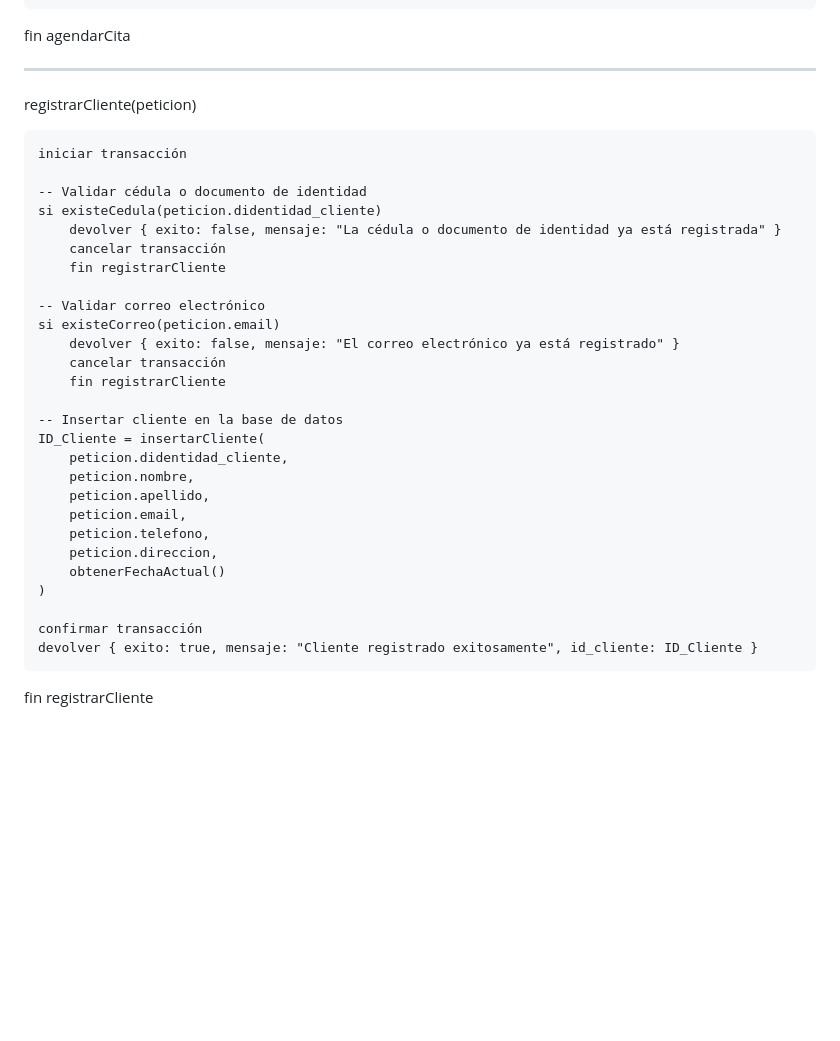
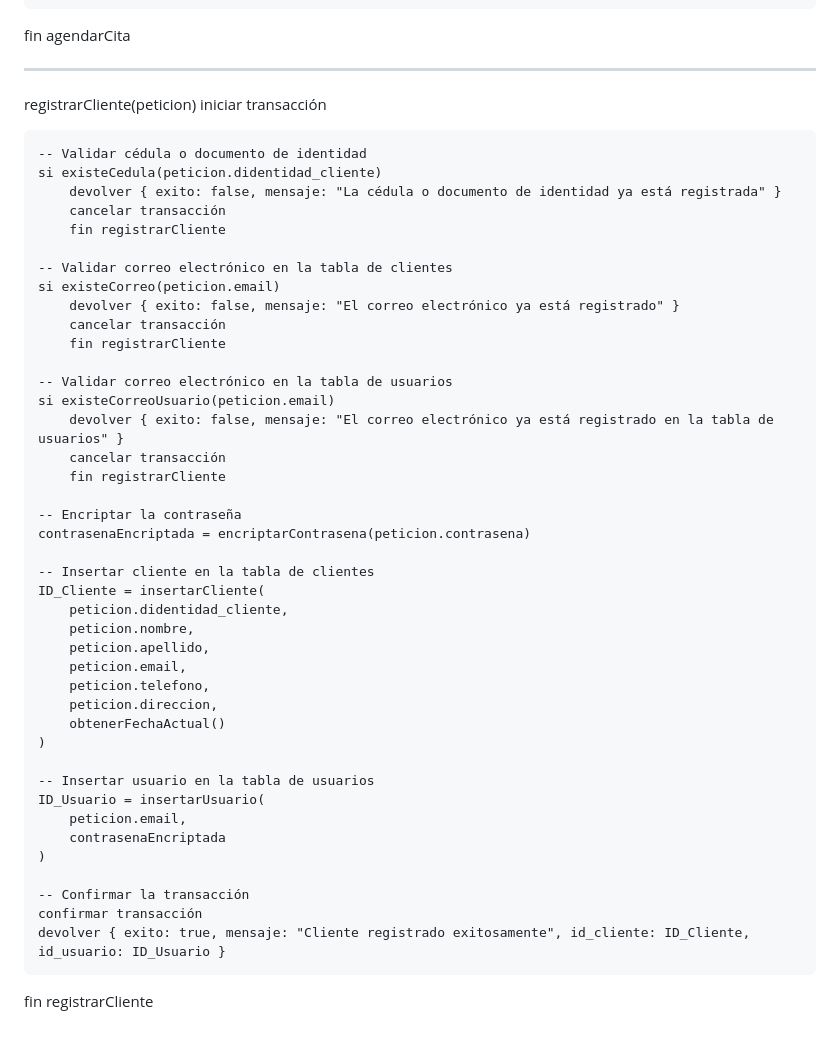
Before and after one commit to AndrjsM/Proyecto_Lenguajes_BD, a Markdown page: AlgoritmosDeProcedimientos.md, the part around the change. Rendered like a GitHub page; blank space fills up the shorter version.

```diff
--- a/AlgoritmosDeProcedimientos.md
+++ b/AlgoritmosDeProcedimientos.md
@@ -145,8 +145,8 @@ fin agendarCita
 
 ---
 
+
 registrarCliente(peticion)
-
     iniciar transacción
 
     -- Validar cédula o documento de identidad
@@ -155,13 +155,22 @@ registrarCliente(peticion)
         cancelar transacción
         fin registrarCliente
 
-    -- Validar correo electrónico
+    -- Validar correo electrónico en la tabla de clientes
     si existeCorreo(peticion.email)
         devolver { exito: false, mensaje: "El correo electrónico ya está registrado" }
         cancelar transacción
         fin registrarCliente
 
-    -- Insertar cliente en la base de datos
+    -- Validar correo electrónico en la tabla de usuarios
+    si existeCorreoUsuario(peticion.email)
+        devolver { exito: false, mensaje: "El correo electrónico ya está registrado en la tabla de usuarios" }
+        cancelar transacción
+        fin registrarCliente
+
+    -- Encriptar la contraseña
+    contrasenaEncriptada = encriptarContrasena(peticion.contrasena)
+
+    -- Insertar cliente en la tabla de clientes
     ID_Cliente = insertarCliente(
         peticion.didentidad_cliente,
         peticion.nombre,
@@ -172,6 +181,13 @@ registrarCliente(peticion)
         obtenerFechaActual()
     )
 
+    -- Insertar usuario en la tabla de usuarios
+    ID_Usuario = insertarUsuario(
+        peticion.email,
+        contrasenaEncriptada
+    )
+
+    -- Confirmar la transacción
     confirmar transacción
-    devolver { exito: true, mensaje: "Cliente registrado exitosamente", id_cliente: ID_Cliente }
+    devolver { exito: true, mensaje: "Cliente registrado exitosamente", id_cliente: ID_Cliente, id_usuario: ID_Usuario }
 fin registrarCliente
```
Also changed, not shown: EspecificaciónCuerpoTransaccional.md (added, +137 -0 lines).
